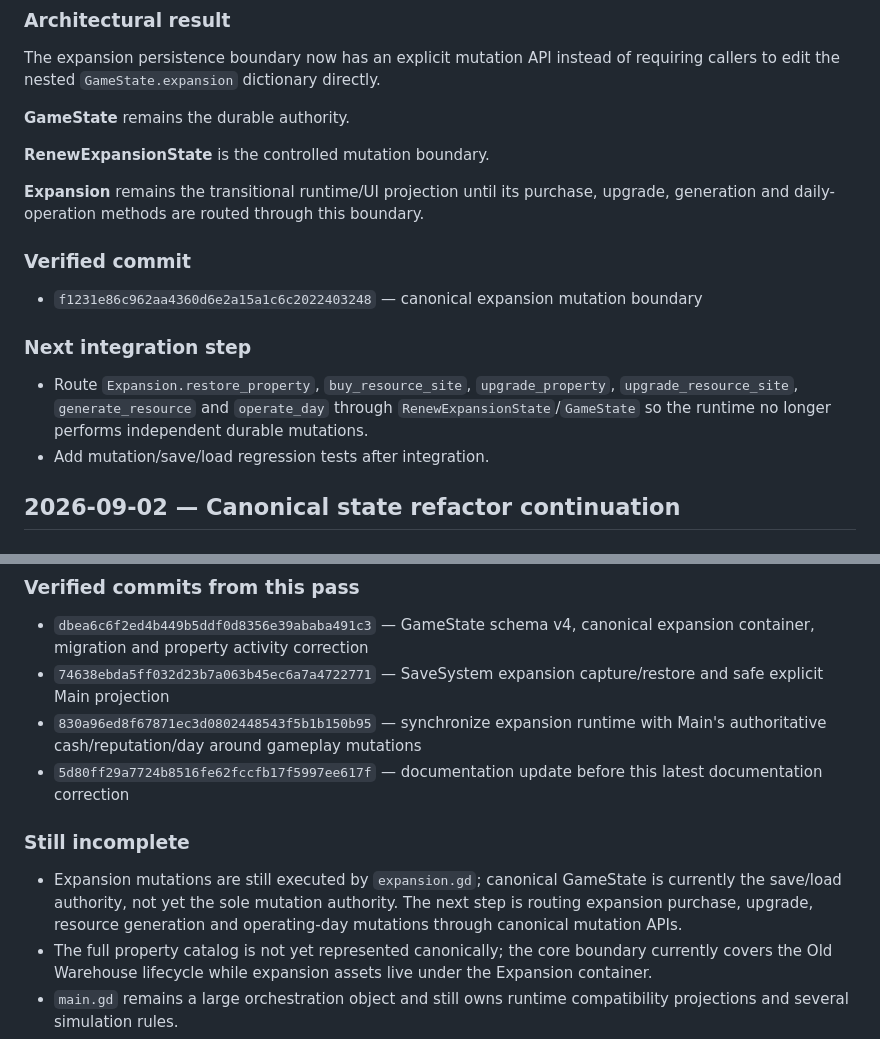
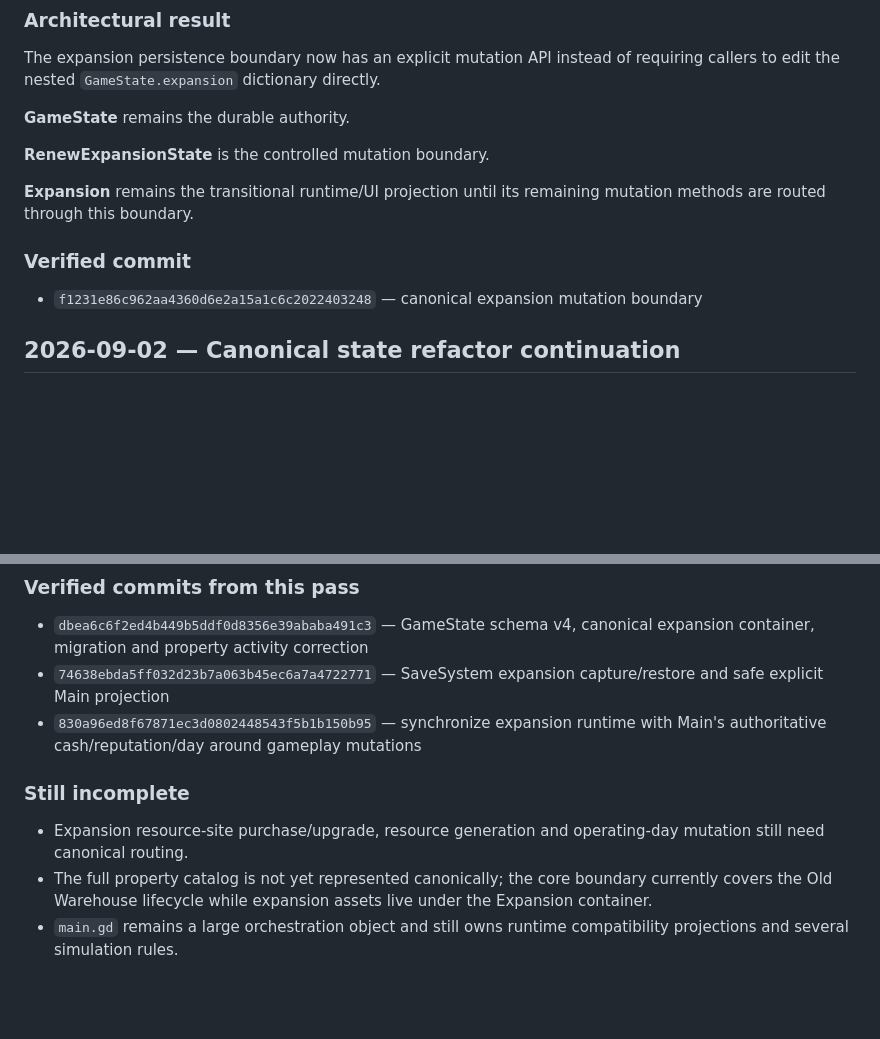
Before and after one commit to eghosa001/Games, a Markdown page: Docs/IMPLEMENTATION_PROGRESS.md, 2 parts joined by grey strips. Rendered like a GitHub page; blank space fills up the shorter version.

```diff
--- a/Docs/IMPLEMENTATION_PROGRESS.md
+++ b/Docs/IMPLEMENTATION_PROGRESS.md
@@ -22,16 +58,11 @@ The expansion persistence boundary now has an explicit mutation API instead of r
 
 **RenewExpansionState** is the controlled mutation boundary.
 
-**Expansion** remains the transitional runtime/UI projection until its purchase, upgrade, generation and daily-operation methods are routed through this boundary.
+**Expansion** remains the transitional runtime/UI projection until its remaining mutation methods are routed through this boundary.
 
 ### Verified commit
 
 - `f1231e86c962aa4360d6e2a15a1c6c2022403248` — canonical expansion mutation boundary
-
-### Next integration step
-
-- Route `Expansion.restore_property`, `buy_resource_site`, `upgrade_property`, `upgrade_resource_site`, `generate_resource` and `operate_day` through `RenewExpansionState`/`GameState` so the runtime no longer performs independent durable mutations.
-- Add mutation/save/load regression tests after integration.
 
 ## 2026-09-02 — Canonical state refactor continuation
 
@@ -71,11 +102,10 @@ Main scalar fields remain compatibility projections rather than the intended dur
 - `dbea6c6f2ed4b449b5ddf0d8356e39ababa491c3` — GameState schema v4, canonical expansion container, migration and property activity correction
 - `74638ebda5ff032d23b7a063b45ec6a7a4722771` — SaveSystem expansion capture/restore and safe explicit Main projection
 - `830a96ed8f67871ec3d0802448543f5b1b150b95` — synchronize expansion runtime with Main's authoritative cash/reputation/day around gameplay mutations
-- `5d80ff29a7724b8516fe62fccfb17f5997ee617f` — documentation update before this latest documentation correction
 
 ### Still incomplete
 
-- Expansion mutations are still executed by `expansion.gd`; canonical GameState is currently the save/load authority, not yet the sole mutation authority. The next step is routing expansion purchase, upgrade, resource generation and operating-day mutations through canonical mutation APIs.
+- Expansion resource-site purchase/upgrade, resource generation and operating-day mutation still need canonical routing.
 - The full property catalog is not yet represented canonically; the core boundary currently covers the Old Warehouse lifecycle while expansion assets live under the Expansion container.
 - `main.gd` remains a large orchestration object and still owns runtime compatibility projections and several simulation rules.
 - Employee management UI is incomplete.
```
Also changed, not shown: other parts of Docs/IMPLEMENTATION_PROGRESS.md (+36 -0 lines).
